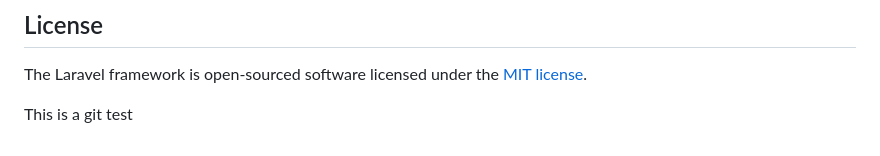
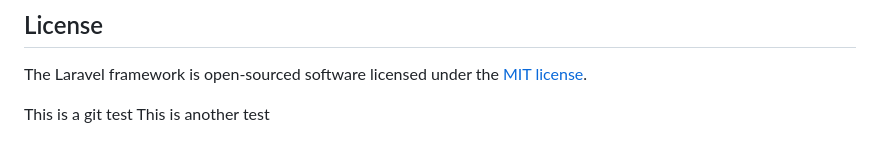
Before and after one commit to dwhite52/FilamentPOS, a Markdown page: README.md, the part around the change. Drawn GitHub-style.

Commit message:
third commit

```diff
--- a/README.md
+++ b/README.md
@@ -66,3 +66,4 @@ If you discover a security vulnerability within Laravel, please send an e-mail t
 The Laravel framework is open-sourced software licensed under the [MIT license](https://opensource.org/licenses/MIT).
 
 This is a git test
+This is another test
```
